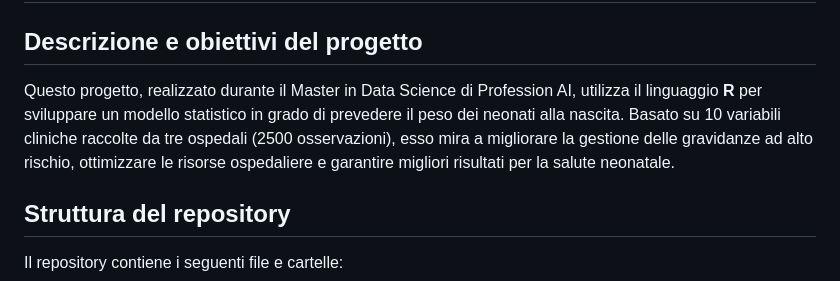
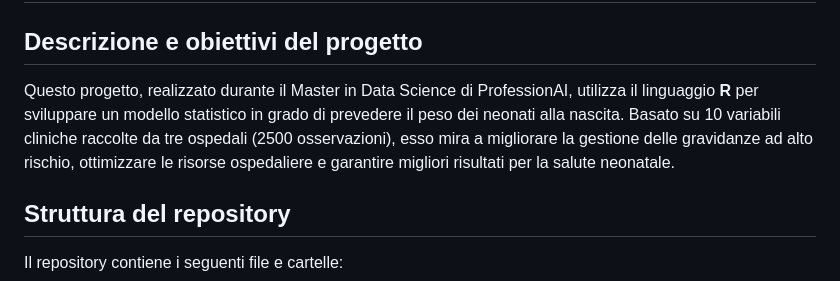
Before and after one commit to VirginioC/modello-statistico-previsione-peso-neonati, a Markdown page: README.md, the part around one of its changes. Rendered like a GitHub page.

```diff
--- a/README.md
+++ b/README.md
@@ -1,7 +1,7 @@
 # Modello statistico per prevedere il peso dei neonati
 
 ## Descrizione e obiettivi del progetto
-Questo progetto, realizzato durante il Master in Data Science di Profession AI, utilizza il linguaggio **R** per sviluppare un modello statistico in grado di prevedere il peso dei neonati alla nascita. Basato su 10 variabili cliniche raccolte da tre ospedali (2500 osservazioni), esso mira a migliorare la gestione delle gravidanze ad alto rischio, ottimizzare le risorse ospedaliere e garantire migliori risultati per la salute neonatale.
+Questo progetto, realizzato durante il Master in Data Science di ProfessionAI, utilizza il linguaggio **R** per sviluppare un modello statistico in grado di prevedere il peso dei neonati alla nascita. Basato su 10 variabili cliniche raccolte da tre ospedali (2500 osservazioni), esso mira a migliorare la gestione delle gravidanze ad alto rischio, ottimizzare le risorse ospedaliere e garantire migliori risultati per la salute neonatale.
 
 ## Struttura del repository
 Il repository contiene i seguenti file e cartelle:
```
Also changed, not shown: other parts of README.md (+6 -6 lines).
